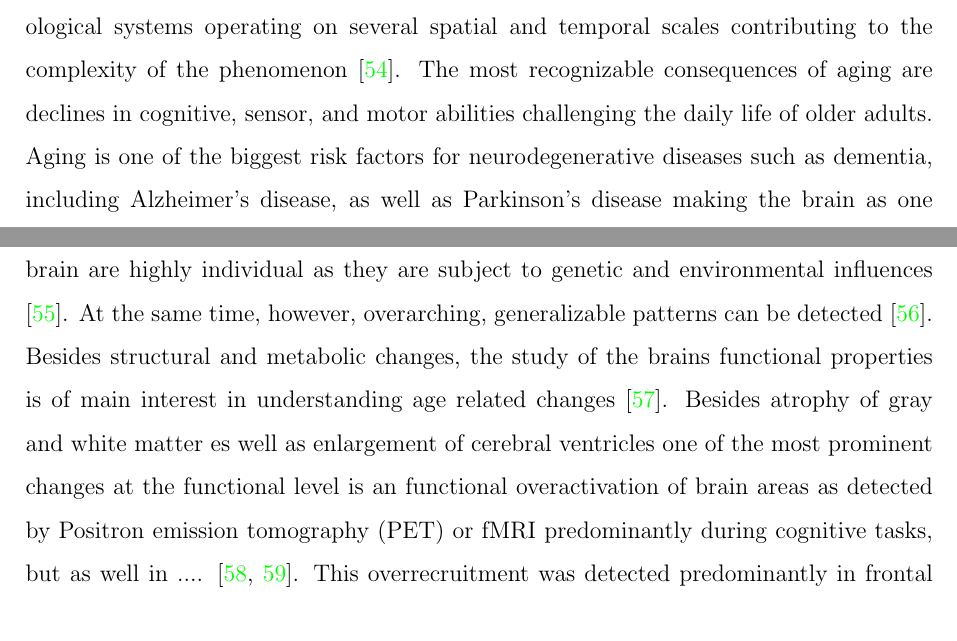
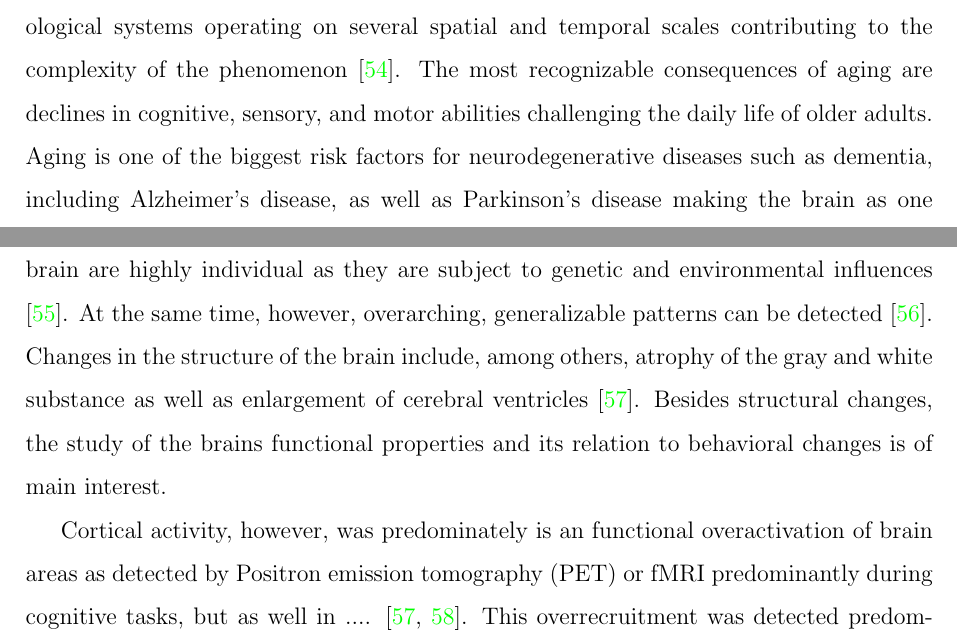
Before and after one commit to christiangoelz/dissertation, a LaTeX thesis (main.tex, which reads chapters/1_introduction/3_theoretical_background_terminology.tex): two parts of pages 17 and 18 of 33, joined at a grey line, cut so that both start at the same text. Compiled offline with pdfLaTeX.

Commit message:
add to brain aging

```diff
--- a/chapters/1_introduction/3_theoretical_background_terminology.tex
+++ b/chapters/1_introduction/3_theoretical_background_terminology.tex
@@ -41,12 +41,14 @@ Following the previous chapter this chapter aims at introducing age related chan
 
 \subsubsection{Age related changes of the brain}
 
-In general aging is an ongoing process that can be detected at multiple interacting biological systems operating on several spatial and temporal scales contributing to the complexity of the phenomenon \cite{Mooney2016}. The most recognizable consequences of aging are declines in cognitive, sensor, and motor abilities challenging the daily life of older adults. Aging is one of the biggest risk factors for neurodegenerative diseases such as dementia, including Alzheimer's disease, as well as Parkinson's disease making the brain as one of the target systems to study \cite{}. Patterns of reorganization of the brain are highly individual as they are subject to genetic and environmental influences \cite{Smith2020}. At the same time, however, overarching, generalizable patterns can be detected \cite{Salthouse2019}.\\
-Besides structural and metabolic changes, the study of the brains functional properties is of main interest in understanding age related changes \cite{Deery2023}. Besides atrophy of gray and white matter es well as enlargement of cerebral ventricles  one of the most prominent changes at the functional level is an functional overactivation of brain areas as detected by \gls{pet} or \gls{fmri} predominantly during cognitive tasks, but as well in .... \cite{Fjell2010,Reuter-Lorenz2010}. This overrecruitment was detected predominantly in frontal brain areas given raise to cognitive theories such as PASA, HAROLD highlighting compensatory mechanisms... Moreover the concept of dedifferentiation
+In general aging is an ongoing process that can be detected at multiple interacting biological systems operating on several spatial and temporal scales contributing to the complexity of the phenomenon \cite{Mooney2016}. The most recognizable consequences of aging are declines in cognitive, sensory, and motor abilities challenging the daily life of older adults. Aging is one of the biggest risk factors for neurodegenerative diseases such as dementia, including Alzheimer's disease, as well as Parkinson's disease making the brain as one of the target systems to study \cite{}. Patterns of reorganization of the brain are highly individual as they are subject to genetic and environmental influences \cite{Smith2020}. At the same time, however, overarching, generalizable patterns can be detected \cite{Salthouse2019}.\\
+Changes in the structure of the brain include, among others, atrophy of the gray and white substance as well as enlargement of cerebral ventricles \cite{Fjell2010}. Besides structural changes, the study of the brains functional properties and its relation to behavioral changes is of main interest.
+
+Cortical activity, however, was predominately  is an functional overactivation of brain areas as detected by \gls{pet} or \gls{fmri} predominantly during cognitive tasks, but as well in .... \cite{Fjell2010,Reuter-Lorenz2010}. This overrecruitment was detected predominantly in frontal brain areas given raise to cognitive theories such as PASA, HAROLD highlighting compensatory mechanisms... Moreover the concept of dedifferentiation
 Bot concepts where summerized in recent theories about cognitive aging... STAC
 Cognitive reserve
 In a recent review DEERY highlights the role of changes of functional networks. Less segregated.... in line with dedifferentiation and compensation theories.
-
+\cite{Deery2023}
 
 
 Overactivation, dedifferentiation, compensation, brain network alterations --> theories:  Harrold, PASA, STAC, CRUNCH, cognitive reserve
```
